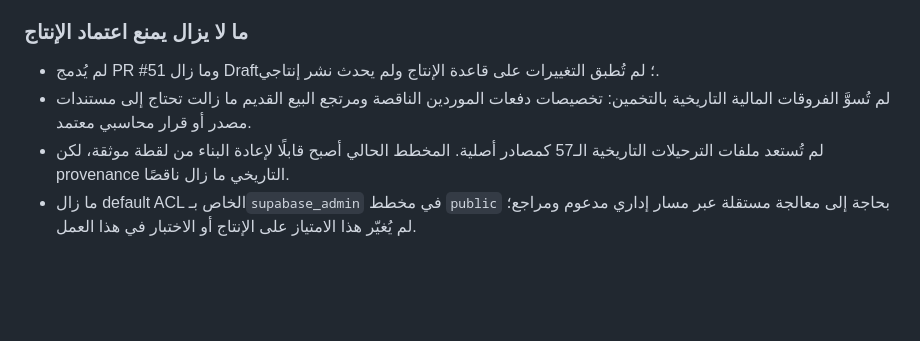
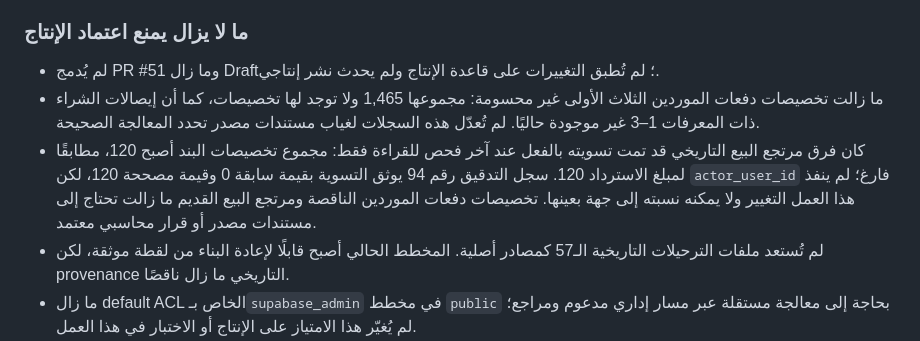
Before and after one commit to sadamalaozali11226-code/smart-sales-system-new, a Markdown page: docs/ACCEPTANCE_TEST_PLAN.md, the part around the change. GitHub-like rendering; blank space fills up the shorter version.

Commit message:
Update reconciliation status from latest read-only production verification

```diff
--- a/docs/ACCEPTANCE_TEST_PLAN.md
+++ b/docs/ACCEPTANCE_TEST_PLAN.md
@@ -151,7 +151,8 @@
 
 ### ما لا يزال يمنع اعتماد الإنتاج
 - لم يُدمج PR #51 وما زال Draft؛ لم تُطبق التغييرات على قاعدة الإنتاج ولم يحدث نشر إنتاجي.
-- لم تُسوَّ الفروقات المالية التاريخية بالتخمين: تخصيصات دفعات الموردين الناقصة ومرتجع البيع القديم ما زالت تحتاج إلى مستندات مصدر أو قرار محاسبي معتمد.
+- ما زالت تخصيصات دفعات الموردين الثلاث الأولى غير محسومة: مجموعها 1,465 ولا توجد لها تخصيصات، كما أن إيصالات الشراء ذات المعرفات 1–3 غير موجودة حاليًا. لم تُعدّل هذه السجلات لغياب مستندات مصدر تحدد المعالجة الصحيحة.
+- كان فرق مرتجع البيع التاريخي قد تمت تسويته بالفعل عند آخر فحص للقراءة فقط: مجموع تخصيصات البند أصبح 120، مطابقًا لمبلغ الاسترداد 120. سجل التدقيق رقم 94 يوثق التسوية بقيمة سابقة 0 وقيمة مصححة 120، لكن `actor_user_id` فارغ؛ لم ينفذ هذا العمل التغيير ولا يمكنه نسبته إلى جهة بعينها. تخصيصات دفعات الموردين الناقصة ومرتجع البيع القديم ما زالت تحتاج إلى مستندات مصدر أو قرار محاسبي معتمد.
 - لم تُستعد ملفات الترحيلات التاريخية الـ57 كمصادر أصلية. المخطط الحالي أصبح قابلًا لإعادة البناء من لقطة موثقة، لكن provenance التاريخي ما زال ناقصًا.
 - ما زال default ACL الخاص بـ`supabase_admin` في مخطط `public` بحاجة إلى معالجة مستقلة عبر مسار إداري مدعوم ومراجع؛ لم يُغيّر هذا الامتياز على الإنتاج أو الاختبار في هذا العمل.
 - اختبارات البيع والمرتجعات والدفعات وعزل المؤسسات نجحت على مستوى قاعدة البيانات في الاختبار، لكنها لا تُعد وحدها قبولًا شاملًا لكل واجهات النظام والتقارير والإلغاء والتحصيل والتدفقات التشغيلية.
```
